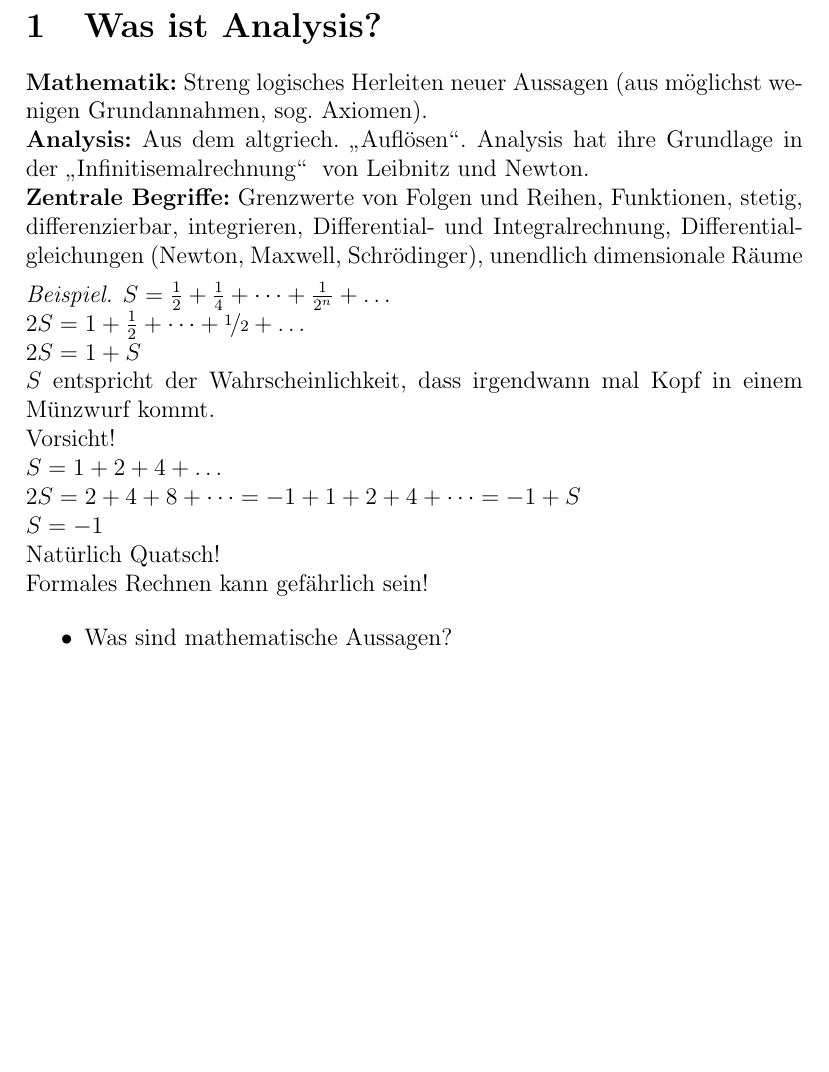
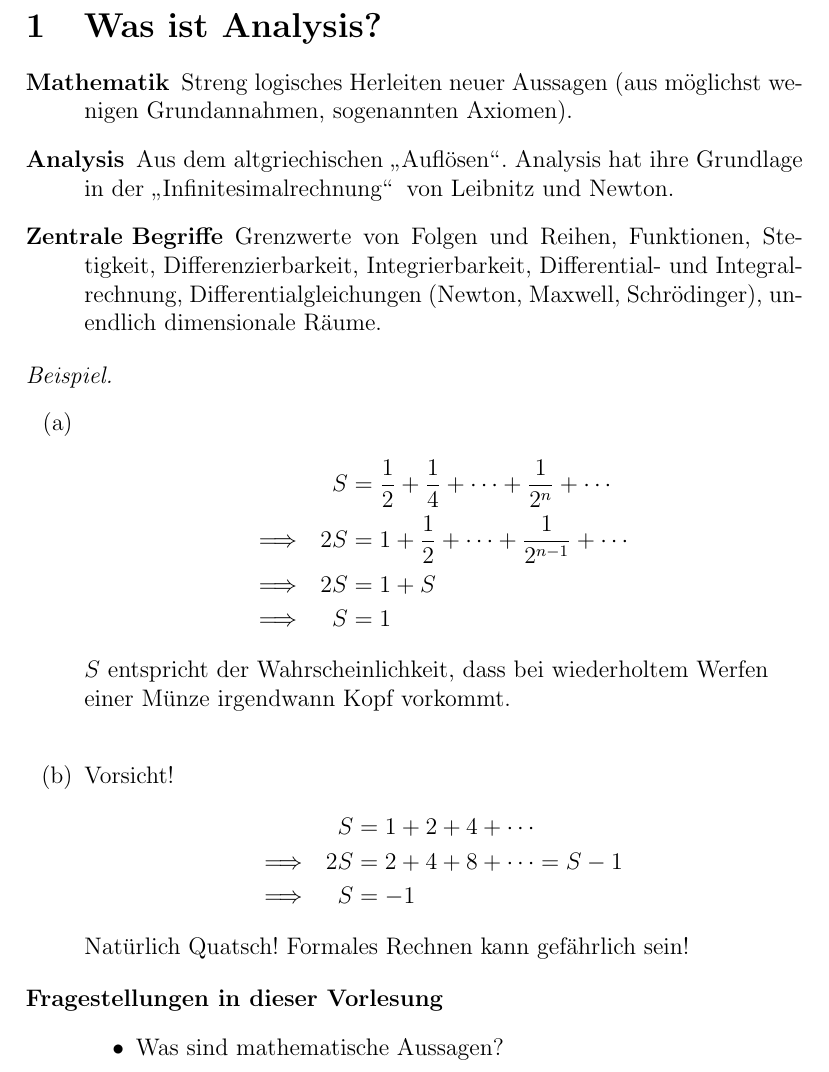
Before and after one commit to pavelzw/Analysis-I-Skript, a LaTeX document (chapters/chapter1.tex): part of the page, cut so that both start at the same text, the shorter picture padded with empty space. Compiled offline with pdfLaTeX.

Commit message:
kapitel 0 und 1 überarbeitet

```diff
--- a/chapters/chapter1.tex
+++ b/chapters/chapter1.tex
@@ -3,21 +3,30 @@
 \begin{document}
 
 \section{Was ist Analysis?}
-\textbf{Mathematik:} Streng logisches Herleiten neuer Aussagen (aus möglichst wenigen Grundannahmen, sog. Axiomen).\\
-\textbf{Analysis:} Aus dem altgriech. \glqq Auflösen\grqq. Analysis hat ihre Grundlage in der \glqq Infinitisemalrechnung\grqq  \; von Leibnitz und Newton.\\
-\textbf{Zentrale Begriffe:} Grenzwerte von Folgen und Reihen, Funktionen, stetig, differenzierbar, integrieren, Differential- und Integralrechnung, Differentialgleichungen (Newton, Maxwell, Schrödinger), unendlich dimensionale Räume
-\begin{bsp}
-	\(S = \frac{1}{2} + \frac{1}{4} + \dots + \frac{1}{2^n} + \dots\\
-	2S = 1 + \frac{1}{2} + \dots + \nicefrac{1}{2} + \dots\\
-	2S = 1 + S\)\\
-	\(S\) entspricht der Wahrscheinlichkeit, dass irgendwann mal Kopf in einem Münzwurf kommt.\\
-	Vorsicht!\\
-	\(S = 1 + 2 + 4 + \dots\\
-	2S = 2 + 4 + 8 + \dots = -1 + 1 + 2 + 4 + \dots = -1 + S\\
-	S = -1\)\\
-	Natürlich Quatsch!\\
-	Formales Rechnen kann gefährlich sein!
-
-	\begin{itemize}
-		\item Was sind mathematische Aussagen?
-		\item Wie macht man Beweise, wie findet man sie? (learning by doing)
+\begin{description}
+	\item[Mathematik]
+		Streng logisches Herleiten neuer Aussagen (aus möglichst wenigen Grundannahmen, sogenannten Axiomen).
+	\item[Analysis]
+		Aus dem altgriechischen \glqq Auflösen\grqq. Analysis hat ihre Grundlage in der \glqq Infinitesimalrechnung\grqq\: von Leibnitz und Newton.
+	\item[Zentrale Begriffe]
+		Grenzwerte von Folgen und Reihen, Funktionen, Stetigkeit, Differenzierbarkeit, Integrierbarkeit, Differential- und Integralrechnung, Differentialgleichungen (Newton, Maxwell, Schrödinger), unendlich dimensionale Räume.
+\end{description}
+\begin{bsp}\leavevmode
+	\begin{enumerate}[(a)]
+		\item
+			\begin{alignat*}{3}
+							   &&             S &= \frac{1}{2} + \frac{1}{4} + \cdots + \frac{1}{2^{n}} + \cdots \\
+				\Longrightarrow&\quad& 		 2S &= 1 + \frac{1}{2} + \cdots + \frac{1}{2^{n-1}} + \cdots \\
+				\Longrightarrow&\quad& 	     2S &= 1 + S \\
+				\Longrightarrow&&             S &= 1
+			\end{alignat*}
+			\(S\) entspricht der Wahrscheinlichkeit, dass bei wiederholtem Werfen \\
+			einer Münze irgendwann Kopf vorkommt.\\
+		\item Vorsicht!
+			\begin{alignat*}{3}
+							   &&       S &= 1 + 2 + 4 + \cdots\\
+				\Longrightarrow&\quad& 2S &= 2 + 4 + 8 + \cdots = S - 1\\
+				\Longrightarrow&\quad&  S &= -1
+			\end{alignat*}
+			Natürlich Quatsch! Formales Rechnen kann gefährlich sein!
+	\end{enumerate}
@@ -27 +33,6 @@
 \end{bsp}
+\begin{description}
+	\item[Fragestellungen in dieser Vorlesung]\leavevmode
+		\begin{itemize}
+			\item Was sind mathematische Aussagen?
+			\item Wie macht man Beweise, wie findet man sie? (learning by doing)
```
Also changed, not shown: ana1.tex (+28 -18 lines), chapters/chapter1.pdf, chapters/chapter1.tex (7 more changed lines).
